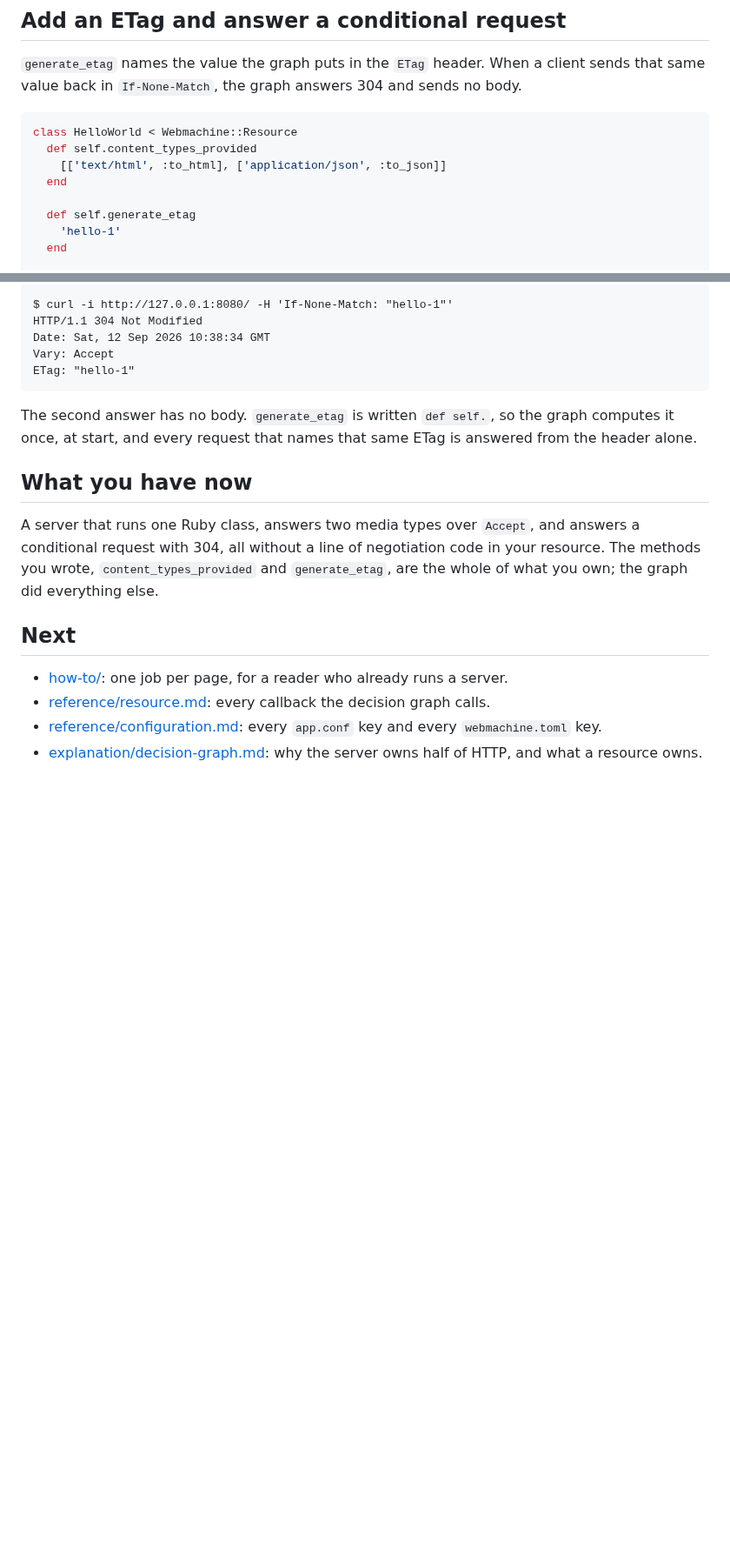
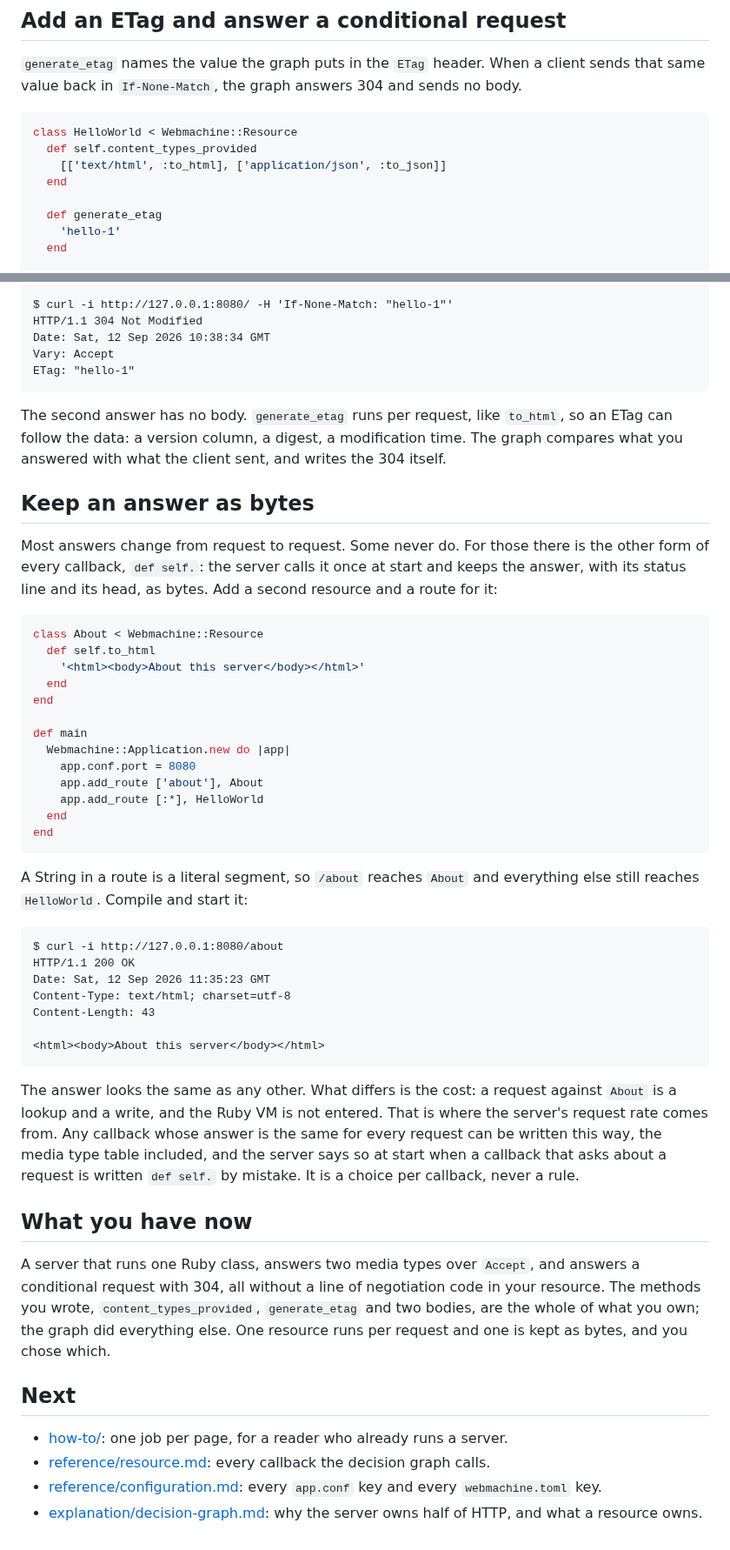
Before and after one commit to Asmod4n/webmachine-mruby, a Markdown page: docs/tutorial.md, 2 parts joined by grey strips. Shown at 87% size. GitHub-like rendering; blank space fills up the shorter version.

````diff
--- a/docs/tutorial.md
+++ b/docs/tutorial.md
@@ -146,7 +146,7 @@ class HelloWorld < Webmachine::Resource
     [['text/html', :to_html], ['application/json', :to_json]]
   end
 
-  def self.generate_etag
+  def generate_etag
     'hello-1'
   end
 
@@ -186,17 +186,61 @@ you got back.
     Vary: Accept
     ETag: "hello-1"
 
-The second answer has no body. `generate_etag` is written `def self.`,
-so the graph computes it once, at start, and every request that names
-that same ETag is answered from the header alone.
+The second answer has no body. `generate_etag` runs per request, like
+`to_html`, so an ETag can follow the data: a version column, a digest,
+a modification time. The graph compares what you answered with what
+the client sent, and writes the 304 itself.
+
+## Keep an answer as bytes
+
+Most answers change from request to request. Some never do. For those
+there is the other form of every callback, `def self.`: the server
+calls it once at start and keeps the answer, with its status line and
+its head, as bytes. Add a second resource and a route for it:
+
+```ruby
+class About < Webmachine::Resource
+  def self.to_html
+    '<html><body>About this server</body></html>'
+  end
+end
+
+def main
+  Webmachine::Application.new do |app|
+    app.conf.port = 8080
+    app.add_route ['about'], About
+    app.add_route [:*], HelloWorld
+  end
+end
+```
+
+A String in a route is a literal segment, so `/about` reaches `About`
+and everything else still reaches `HelloWorld`. Compile and start it:
+
+    $ curl -i http://127.0.0.1:8080/about
+    HTTP/1.1 200 OK
+    Date: Sat, 12 Sep 2026 11:35:23 GMT
+    Content-Type: text/html; charset=utf-8
+    Content-Length: 43
+
+    <html><body>About this server</body></html>
+
+The answer looks the same as any other. What differs is the cost: a
+request against `About` is a lookup and a write, and the Ruby VM is
+not entered. That is where the server's request rate comes from. Any
+callback whose answer is the same for every request can be written
+this way, the media type table included, and the server says so at
+start when a callback that asks about a request is written `def self.`
+by mistake. It is a choice per callback, never a rule.
 
 ## What you have now
 
 A server that runs one Ruby class, answers two media types over
 `Accept`, and answers a conditional request with 304, all without a
 line of negotiation code in your resource. The methods you wrote,
-`content_types_provided` and `generate_etag`, are the whole of what you
-own; the graph did everything else.
+`content_types_provided`, `generate_etag` and two bodies, are the whole
+of what you own; the graph did everything else. One resource runs per
+request and one is kept as bytes, and you chose which.
 
 ## Next
 
````
Also changed, not shown: README.md (+1 -1 lines), docs/reference/resource.md (+1 -1 lines).
